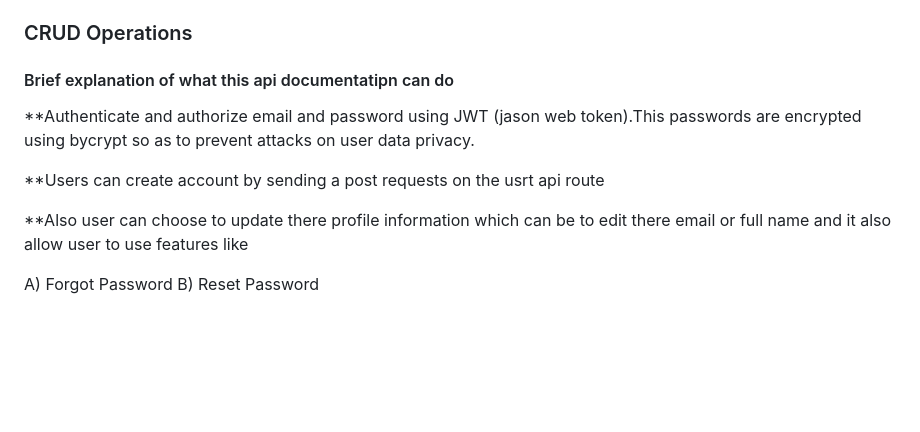
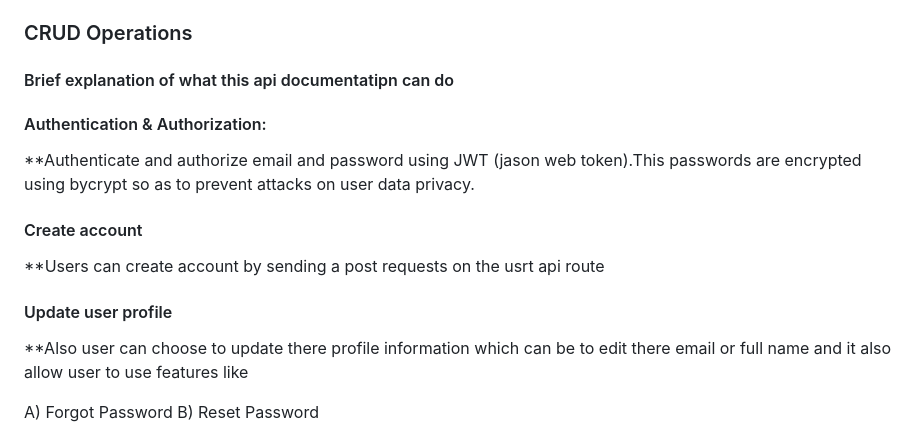
Before and after one commit to olabodeIdowu/crud-operations, a Markdown page: readme.md, the part around the change. GitHub-like rendering; blank space fills up the shorter version.

```diff
--- a/readme.md
+++ b/readme.md
@@ -3,10 +3,13 @@
 ### CRUD Operations
 #### Brief explanation of what this api documentatipn can do
 
+#### Authentication & Authorization:
 **Authenticate and authorize email and password using JWT (jason web token).This passwords are encrypted using bycrypt so as to prevent attacks on user data privacy.
 
+#### Create account
 **Users can create account by sending a post requests on the usrt api route
 
+#### Update user profile
 **Also user can choose to update there profile information which can be to edit there email or full name and it also allow user to use features like
 
 A) Forgot Password
```
